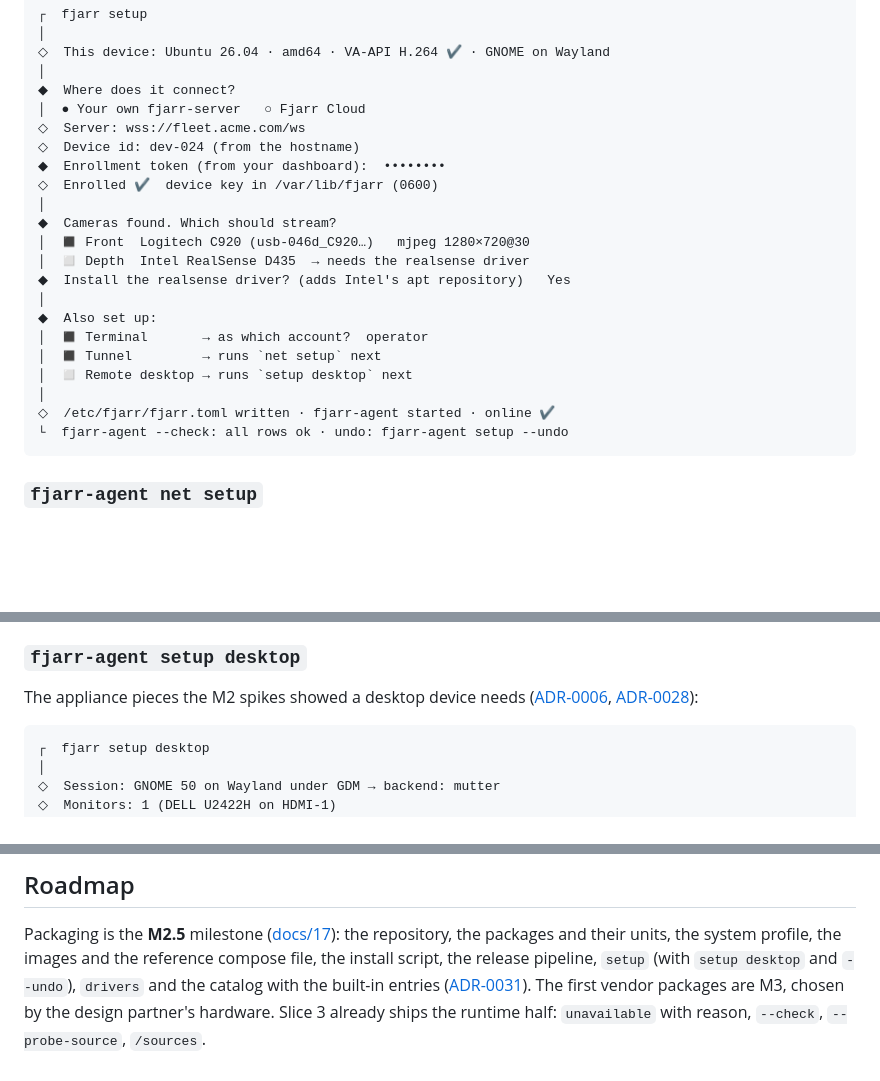
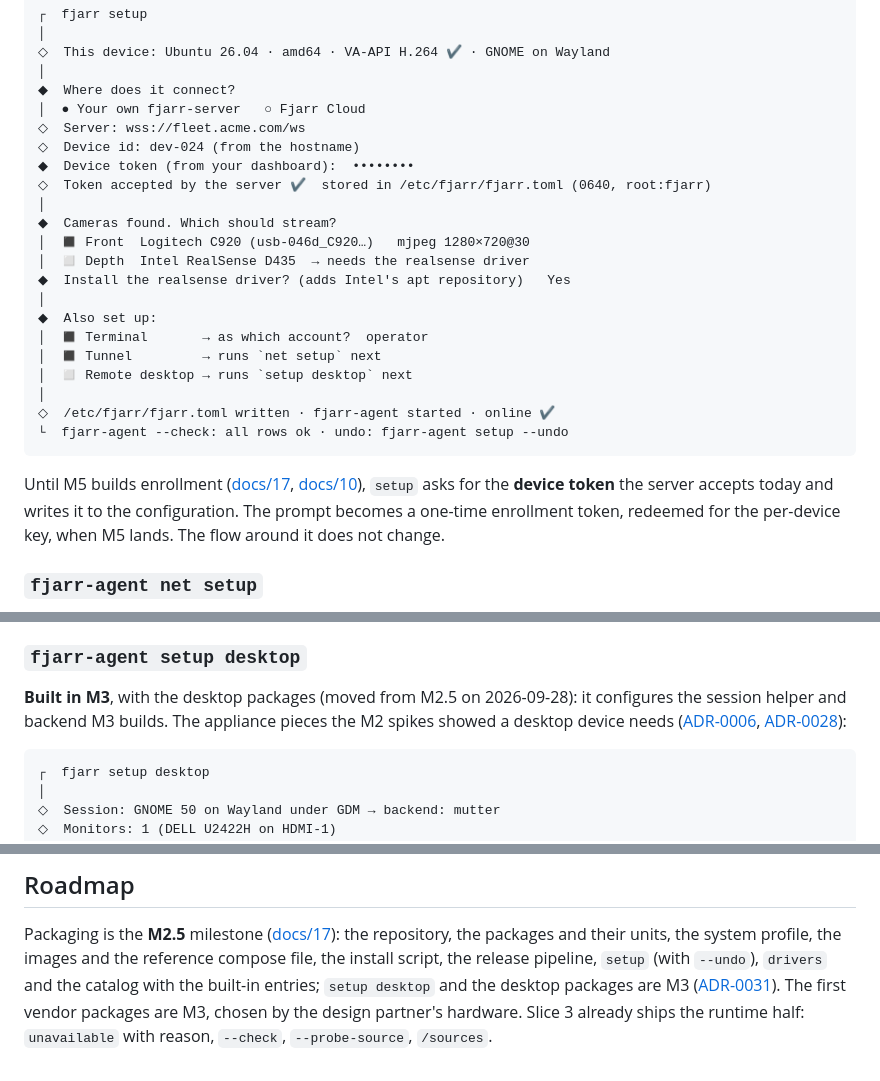
Before and after one commit to fjarrio/fjarr, a Markdown page: docs/26-robot-install-and-drivers.md, 3 parts joined by grey strips. Drawn GitHub-style; blank space fills up the shorter version.

````diff
--- a/docs/26-robot-install-and-drivers.md
+++ b/docs/26-robot-install-and-drivers.md
@@ -224,8 +224,8 @@ architecture, hardware H.264 encode, display server, cameras via
 │  ● Your own fjarr-server   ○ Fjarr Cloud
 ◇  Server: wss://fleet.acme.com/ws
 ◇  Device id: dev-024 (from the hostname)
-◆  Enrollment token (from your dashboard):  ••••••••
-◇  Enrolled ✔  device key in /var/lib/fjarr (0600)
+◆  Device token (from your dashboard):  ••••••••
+◇  Token accepted by the server ✔  stored in /etc/fjarr/fjarr.toml (0640, root:fjarr)
 │
 ◆  Cameras found. Which should stream?
 │  ◼ Front  Logitech C920 (usb-046d_C920…)   mjpeg 1280×720@30
@@ -240,6 +240,11 @@ architecture, hardware H.264 encode, display server, cameras via
 ◇  /etc/fjarr/fjarr.toml written · fjarr-agent started · online ✔
 └  fjarr-agent --check: all rows ok · undo: fjarr-agent setup --undo
 ```
+
+Until M5 builds enrollment ([docs/17](17-roadmap.md), [docs/10](10-security.md)),
+`setup` asks for the **device token** the server accepts today and writes it
+to the configuration. The prompt becomes a one-time enrollment token, redeemed
+for the per-device key, when M5 lands. The flow around it does not change.
 
 ### `fjarr-agent net setup`
 
@@ -315,7 +320,9 @@ closed by the ADR-0019 addendum above.
 
 ### `fjarr-agent setup desktop`
 
-The appliance pieces the M2 spikes showed a desktop device needs
+**Built in M3**, with the desktop packages (moved from M2.5 on 2026-09-28): it
+configures the session helper and backend M3 builds. The appliance pieces the
+M2 spikes showed a desktop device needs
 ([ADR-0006](adr/0006-desktop-backend-selection.md),
 [ADR-0028](adr/0028-desktop-session-helper.md)):
 
@@ -443,8 +450,8 @@ can push a driver package to a robot group like any other update.
 Packaging is the **M2.5** milestone ([docs/17](17-roadmap.md#m25--packaging--install)):
 the repository, the packages and their units, the system profile, the images
 and the reference compose file, the install script, the release pipeline,
-`setup` (with `setup desktop` and `--undo`), `drivers` and the catalog with
-the built-in entries ([ADR-0031](adr/0031-distribution-apt-and-containers-first.md)). The first
+`setup` (with `--undo`), `drivers` and the catalog with
+the built-in entries; `setup desktop` and the desktop packages are M3 ([ADR-0031](adr/0031-distribution-apt-and-containers-first.md)). The first
 vendor packages are M3, chosen by the design partner's hardware. Slice 3
 already ships the runtime half: `unavailable` with reason, `--check`,
 `--probe-source`, `/sources`.
````
Also changed, not shown: docs/17-roadmap.md (+14 -6 lines).
